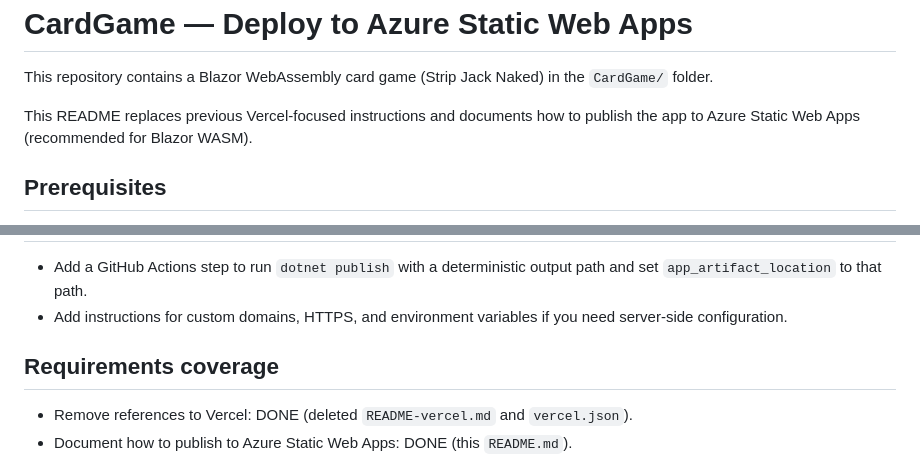
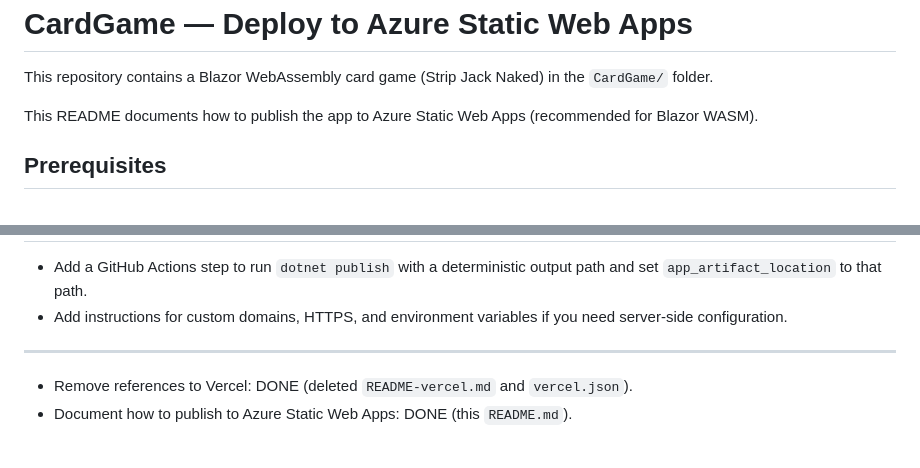
Before and after one commit to Mark-Phillipson/Cards, a Markdown page: README.md, 2 parts joined by grey strips. Rendered like a GitHub page.

Commit message:
docs: update README to remove Vercel references and clarify Azure deployment instructions 📄

```diff
--- a/README.md
+++ b/README.md
@@ -3,7 +3,7 @@ CardGame — Deploy to Azure Static Web Apps
 
 This repository contains a Blazor WebAssembly card game (Strip Jack Naked) in the `CardGame/` folder.
 
-This README replaces previous Vercel-focused instructions and documents how to publish the app to Azure Static Web Apps (recommended for Blazor WASM).
+This README documents how to publish the app to Azure Static Web Apps (recommended for Blazor WASM).
 
 Prerequisites
 -------------
@@ -69,7 +69,7 @@ Next steps and optional improvements
 - Add a GitHub Actions step to run `dotnet publish` with a deterministic output path and set `app_artifact_location` to that path.
 - Add instructions for custom domains, HTTPS, and environment variables if you need server-side configuration.
 
-Requirements coverage
+
 ---------------------
 - Remove references to Vercel: DONE (deleted `README-vercel.md` and `vercel.json`).
 - Document how to publish to Azure Static Web Apps: DONE (this `README.md`).
```
